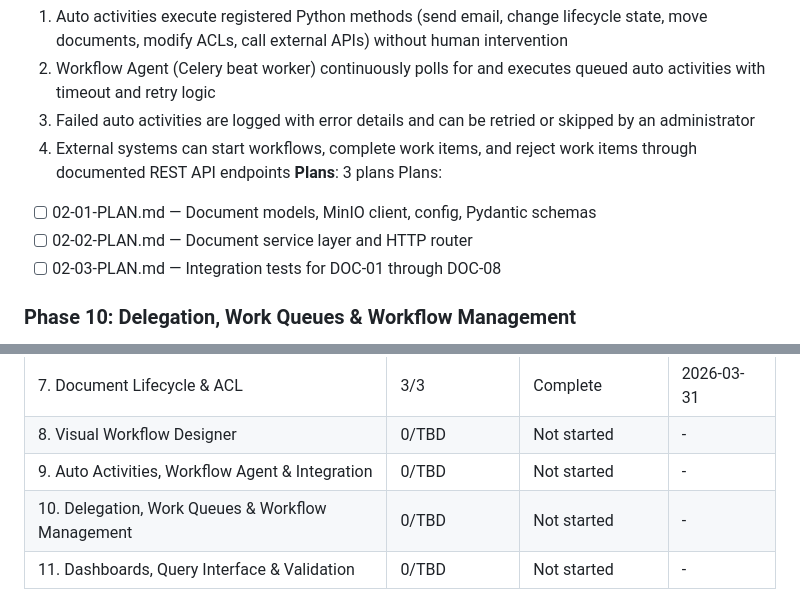
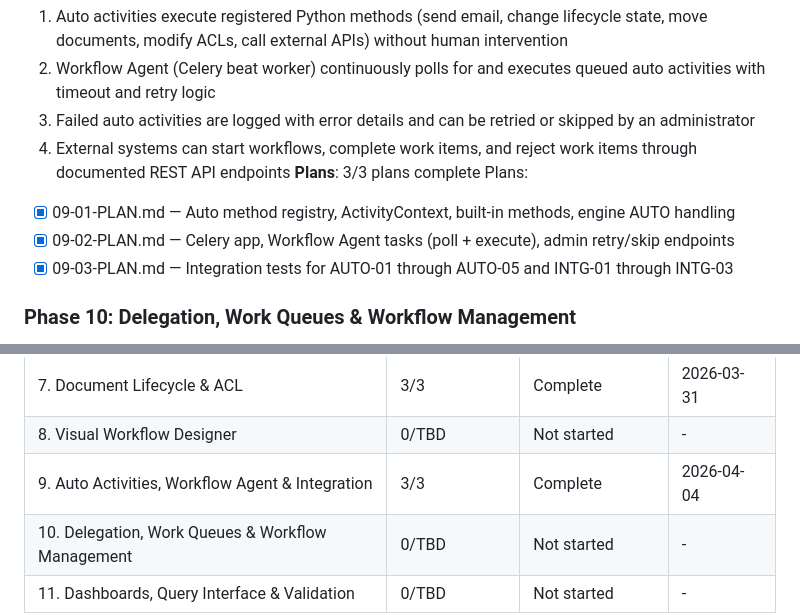
Before and after one commit to Hi2Otaku/documentum, a Markdown page: .planning/ROADMAP.md, 2 parts joined by grey strips. Drawn GitHub-style.

```diff
--- a/.planning/ROADMAP.md
+++ b/.planning/ROADMAP.md
@@ -163,11 +163,11 @@ Plans:
   2. Workflow Agent (Celery beat worker) continuously polls for and executes queued auto activities with timeout and retry logic
   3. Failed auto activities are logged with error details and can be retried or skipped by an administrator
   4. External systems can start workflows, complete work items, and reject work items through documented REST API endpoints
-**Plans**: 3 plans
+**Plans**: 3/3 plans complete
 Plans:
-- [ ] 02-01-PLAN.md — Document models, MinIO client, config, Pydantic schemas
-- [ ] 02-02-PLAN.md — Document service layer and HTTP router
-- [ ] 02-03-PLAN.md — Integration tests for DOC-01 through DOC-08
+- [x] 09-01-PLAN.md — Auto method registry, ActivityContext, built-in methods, engine AUTO handling
+- [x] 09-02-PLAN.md — Celery app, Workflow Agent tasks (poll + execute), admin retry/skip endpoints
+- [x] 09-03-PLAN.md — Integration tests for AUTO-01 through AUTO-05 and INTG-01 through INTG-03
 
 ### Phase 10: Delegation, Work Queues & Workflow Management
 **Goal**: Users can delegate tasks when unavailable, shared work queues allow any qualified user to claim tasks, and admins can halt, resume, and abort workflow instances
@@ -218,6 +218,6 @@ Phases execute in numeric order: 1 -> 2 -> 3 -> ... -> 11
 | 6. Advanced Routing & Alias Sets | 0/3 | Planning complete | - |
 | 7. Document Lifecycle & ACL | 3/3 | Complete   | 2026-03-31 |
 | 8. Visual Workflow Designer | 0/TBD | Not started | - |
-| 9. Auto Activities, Workflow Agent & Integration | 0/TBD | Not started | - |
+| 9. Auto Activities, Workflow Agent & Integration | 3/3 | Complete | 2026-04-04 |
 | 10. Delegation, Work Queues & Workflow Management | 0/TBD | Not started | - |
 | 11. Dashboards, Query Interface & Validation | 0/TBD | Not started | - |
```
Also changed, not shown: .planning/STATE.md (+8 -7 lines), 1 other file.
